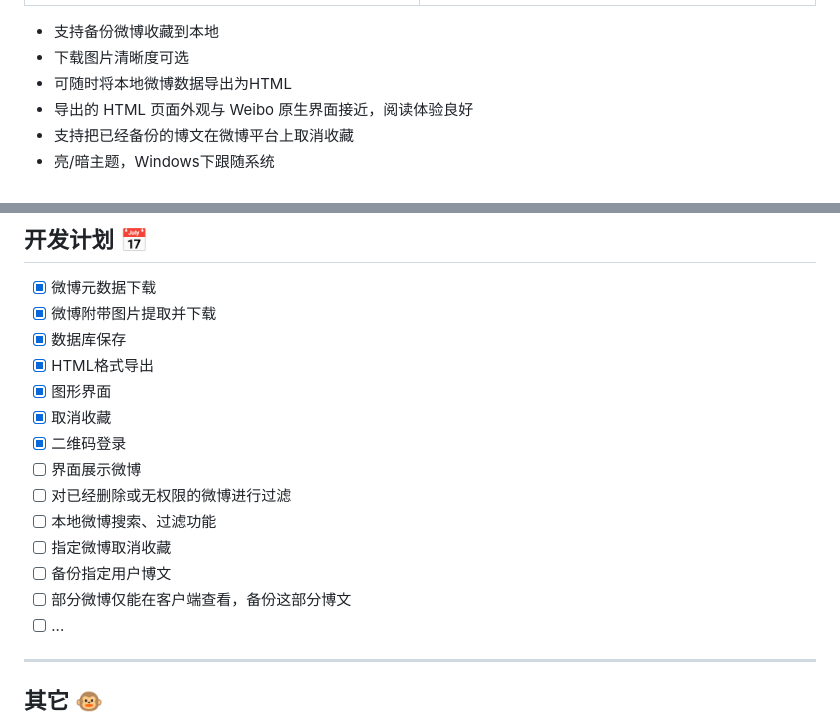
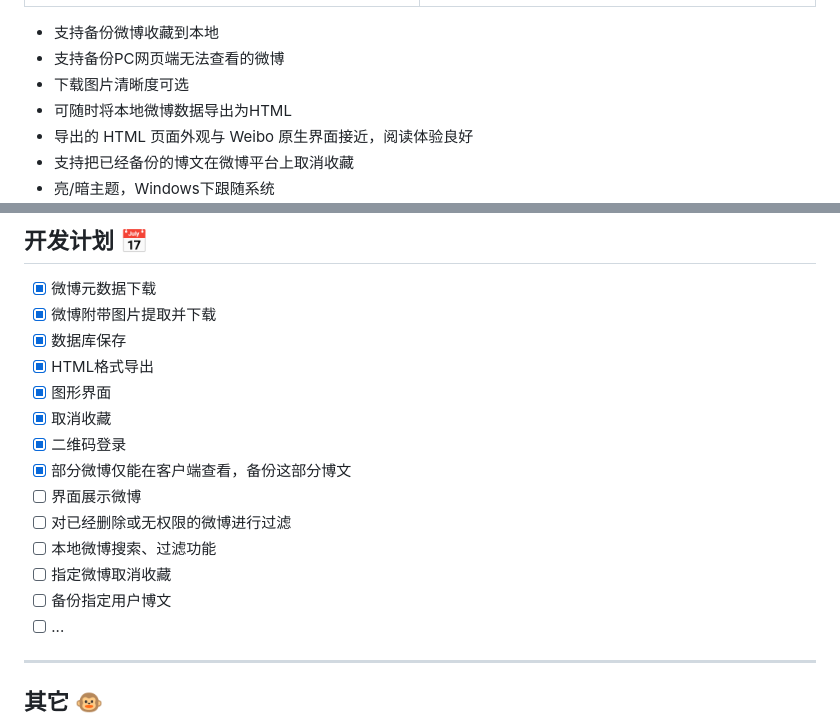
Before and after one commit to Shapooo/weiback-rs, a Markdown page: README.md, 2 parts joined by grey strips. Drawn GitHub-style.

```diff
--- a/README.md
+++ b/README.md
@@ -16,6 +16,7 @@ WeiBack-rs 是一个使用Rust🦀开发的开源软件，它可以帮助你备
 |![亮主题](img/light_theme.png)|![暗主题](img/dark_theme.png)|
 
 - 支持备份微博收藏到本地
+- 支持备份PC网页端无法查看的微博
 - 下载图片清晰度可选
 - 可随时将本地微博数据导出为HTML
 - 导出的 HTML 页面外观与 Weibo 原生界面接近，阅读体验良好
@@ -82,12 +83,12 @@ WeiBack-rs 是一个使用Rust🦀开发的开源软件，它可以帮助你备
 - [x] 图形界面
 - [x] 取消收藏
 - [x] 二维码登录
+- [x] 部分微博仅能在客户端查看，备份这部分博文
 - [ ] 界面展示微博
 - [ ] 对已经删除或无权限的微博进行过滤
 - [ ] 本地微博搜索、过滤功能
 - [ ] 指定微博取消收藏
 - [ ] 备份指定用户博文
-- [ ] 部分微博仅能在客户端查看，备份这部分博文
 - [ ] ...
 
 ------
```
